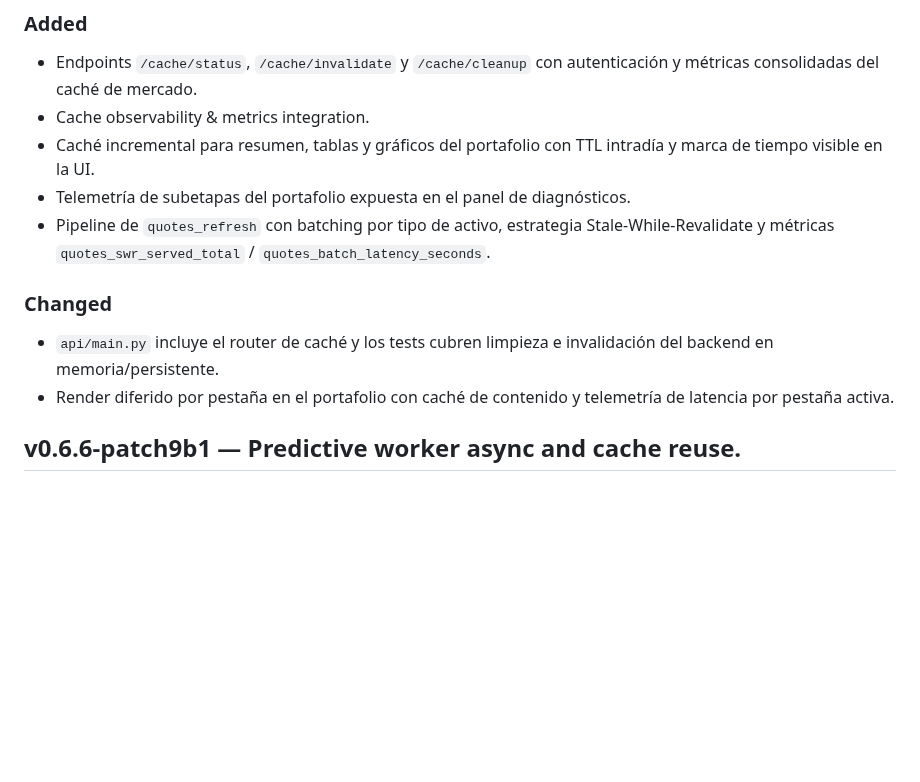
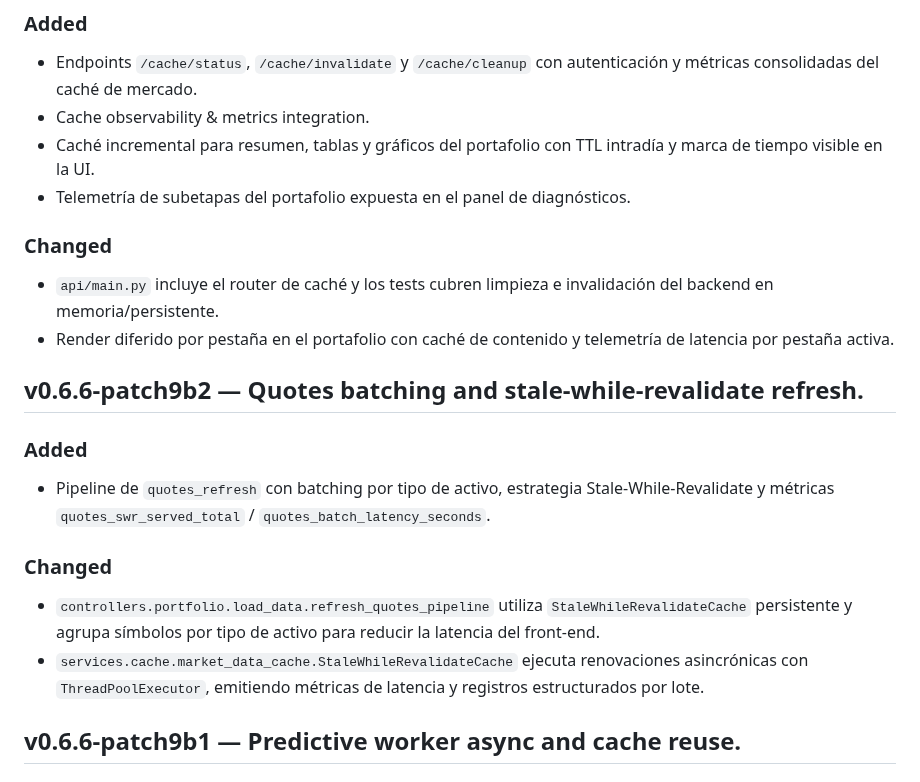
Before and after one commit to Nicokac/Portafolio-IOL, a Markdown page: CHANGELOG.md, the part around the change. Rendered like a GitHub page; blank space fills up the shorter version.

Commit message:
Document v0.6.6-patch9b2 quotes batching release

```diff
--- a/CHANGELOG.md
+++ b/CHANGELOG.md
@@ -11,10 +11,16 @@ and this project adheres to [Semantic Versioning](https://semver.org/spec/v2.0.0
 - Cache observability & metrics integration.
 - Caché incremental para resumen, tablas y gráficos del portafolio con TTL intradía y marca de tiempo visible en la UI.
 - Telemetría de subetapas del portafolio expuesta en el panel de diagnósticos.
-- Pipeline de `quotes_refresh` con batching por tipo de activo, estrategia Stale-While-Revalidate y métricas `quotes_swr_served_total` / `quotes_batch_latency_seconds`.
 ### Changed
 - `api/main.py` incluye el router de caché y los tests cubren limpieza e invalidación del backend en memoria/persistente.
 - Render diferido por pestaña en el portafolio con caché de contenido y telemetría de latencia por pestaña activa.
+
+## v0.6.6-patch9b2 — Quotes batching and stale-while-revalidate refresh.
+### Added
+- Pipeline de `quotes_refresh` con batching por tipo de activo, estrategia Stale-While-Revalidate y métricas `quotes_swr_served_total` / `quotes_batch_latency_seconds`.
+### Changed
+- `controllers.portfolio.load_data.refresh_quotes_pipeline` utiliza `StaleWhileRevalidateCache` persistente y agrupa símbolos por tipo de activo para reducir la latencia del front-end.
+- `services.cache.market_data_cache.StaleWhileRevalidateCache` ejecuta renovaciones asincrónicas con `ThreadPoolExecutor`, emitiendo métricas de latencia y registros estructurados por lote.
 
 ## v0.6.6-patch9b1 — Predictive worker async and cache reuse.
 ### Added
```
